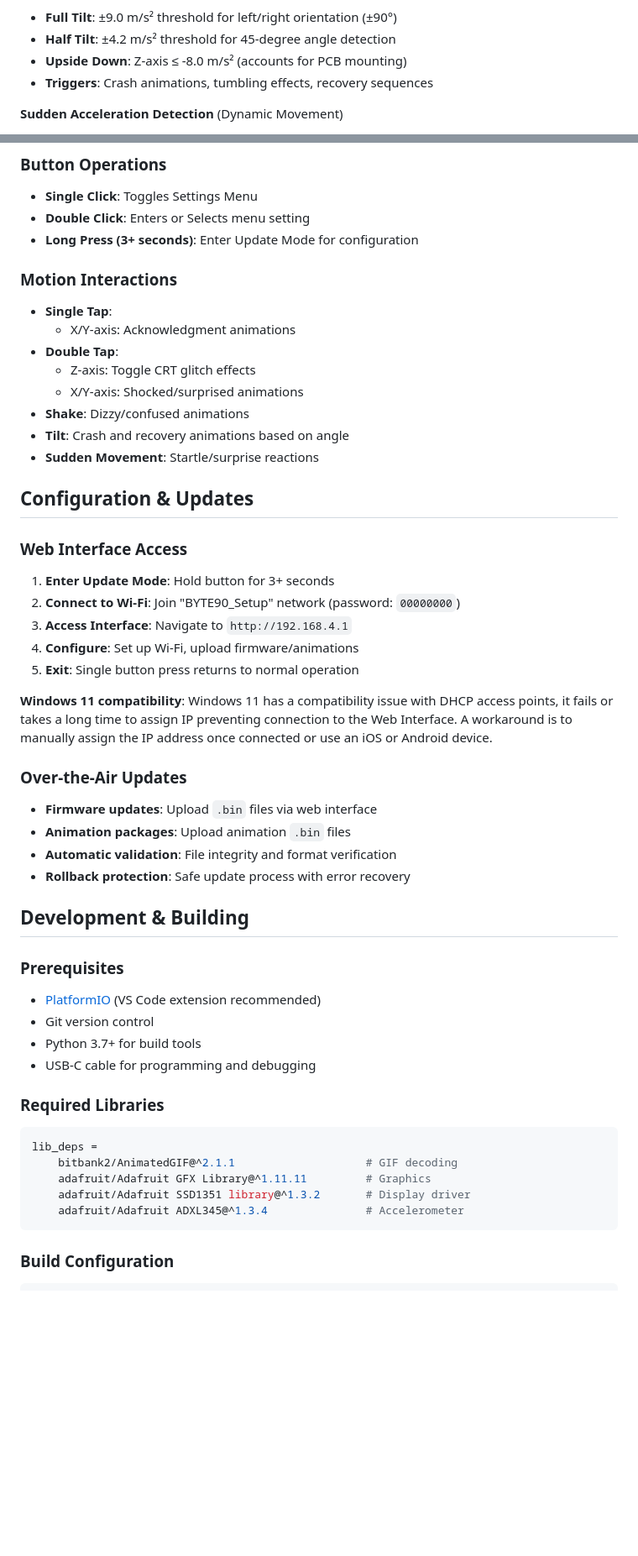
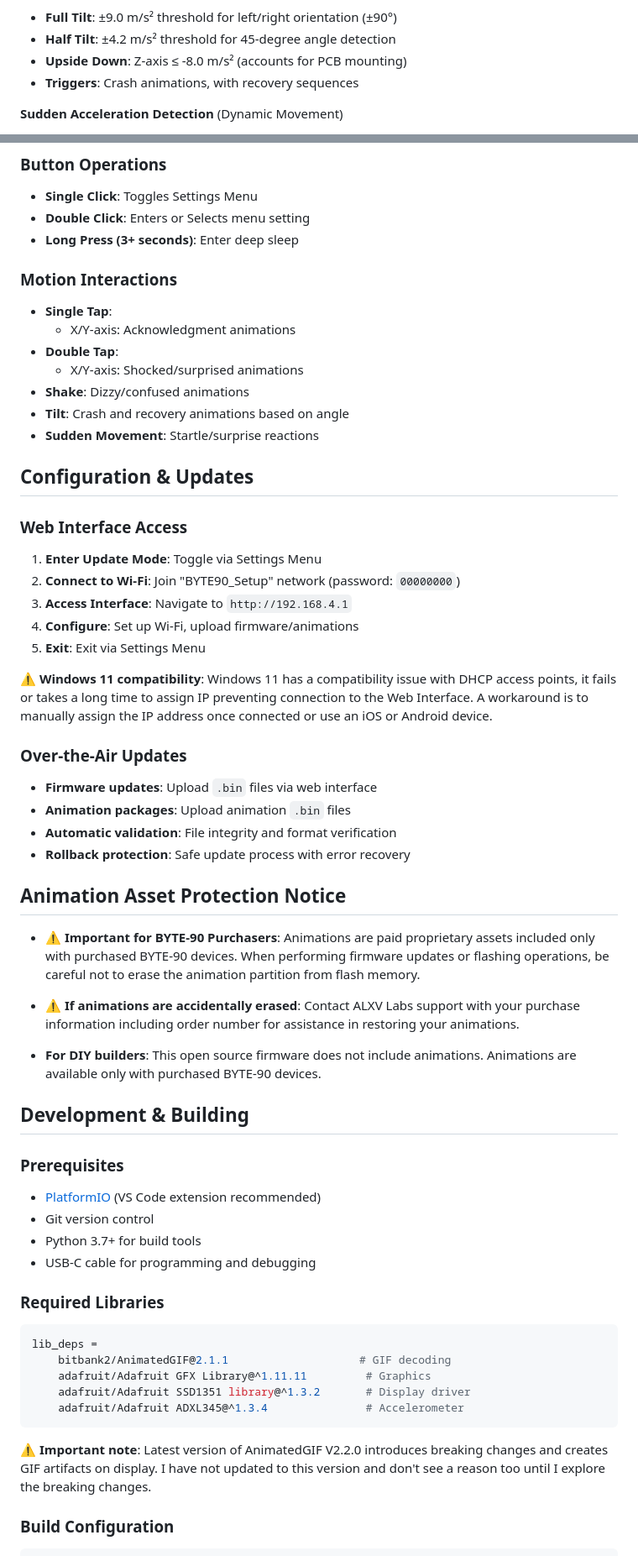
Before and after one commit to pawwapawa/ByteSprout, a Markdown page: README.md, 2 parts joined by grey strips. Shown: that part at 84% size. Drawn GitHub-style; blank space fills up the shorter version.

Commit message:
updated README documentation

````diff
--- a/README.md
+++ b/README.md
@@ -199,7 +211,7 @@ The BYTE-90 uses sophisticated motion detection with hardware-based tap detectio
 - **Full Tilt**: ±9.0 m/s² threshold for left/right orientation (±90°)
 - **Half Tilt**: ±4.2 m/s² threshold for 45-degree angle detection
 - **Upside Down**: Z-axis ≤ -8.0 m/s² (accounts for PCB mounting)
-- **Triggers**: Crash animations, tumbling effects, recovery sequences
+- **Triggers**: Crash animations, with recovery sequences
 
 **Sudden Acceleration Detection** (Dynamic Movement)
 - **Acceleration threshold**: 6.0 m/s² for rapid movement
@@ -224,13 +236,12 @@ The BYTE-90 uses sophisticated motion detection with hardware-based tap detectio
 ### Button Operations
 - **Single Click**: Toggles Settings Menu
 - **Double Click**: Enters or Selects menu setting
-- **Long Press (3+ seconds)**: Enter Update Mode for configuration
+- **Long Press (3+ seconds)**: Enter deep sleep
 
 ### Motion Interactions
 - **Single Tap**:
   - X/Y-axis: Acknowledgment animations
 - **Double Tap**:
-  - Z-axis: Toggle CRT glitch effects
   - X/Y-axis: Shocked/surprised animations
 - **Shake**: Dizzy/confused animations
 - **Tilt**: Crash and recovery animations based on angle
@@ -240,19 +251,27 @@ The BYTE-90 uses sophisticated motion detection with hardware-based tap detectio
 
 ### Web Interface Access
 
-1. **Enter Update Mode**: Hold button for 3+ seconds
+1. **Enter Update Mode**: Toggle via Settings Menu
 2. **Connect to Wi-Fi**: Join "BYTE90_Setup" network (password: `00000000`)
 3. **Access Interface**: Navigate to `http://192.168.4.1`
 4. **Configure**: Set up Wi-Fi, upload firmware/animations
-5. **Exit**: Single button press returns to normal operation
+5. **Exit**: Exit via Settings Menu
 
-**Windows 11 compatibility**: Windows 11 has a compatibility issue with DHCP access points, it fails or takes a long time to assign IP preventing connection to the Web Interface. A workaround is to manually assign the IP address once connected or use an iOS or Android device.
+**⚠️ Windows 11 compatibility**: Windows 11 has a compatibility issue with DHCP access points, it fails or takes a long time to assign IP preventing connection to the Web Interface. A workaround is to manually assign the IP address once connected or use an iOS or Android device.
 
 ### Over-the-Air Updates
 - **Firmware updates**: Upload `.bin` files via web interface
 - **Animation packages**: Upload animation `.bin` files
 - **Automatic validation**: File integrity and format verification
 - **Rollback protection**: Safe update process with error recovery
+
+## Animation Asset Protection Notice
+
+- **⚠️ Important for BYTE-90 Purchasers**: Animations are paid proprietary assets included only with purchased BYTE-90 devices. When performing firmware updates or flashing operations, be careful not to erase the animation partition from flash memory.
+
+- **⚠️ If animations are accidentally erased**: Contact ALXV Labs support with your purchase information including order number for assistance in restoring your animations.
+
+- **For DIY builders**: This open source firmware does not include animations. Animations are available only with purchased BYTE-90 devices.
 
 ## Development & Building
 
@@ -265,11 +284,13 @@ The BYTE-90 uses sophisticated motion detection with hardware-based tap detectio
 ### Required Libraries
 ```ini
 lib_deps =
-    bitbank2/AnimatedGIF@^2.1.1                    # GIF decoding
+    bitbank2/AnimatedGIF@2.1.1                    # GIF decoding
     adafruit/Adafruit GFX Library@^1.11.11         # Graphics
     adafruit/Adafruit SSD1351 library@^1.3.2       # Display driver
     adafruit/Adafruit ADXL345@^1.3.4               # Accelerometer
 ```
+**⚠️ Important note**: Latest version of AnimatedGIF V2.2.0 introduces breaking changes and creates GIF artifacts on display.
+I have not updated to this version and don't see a reason too until I explore the breaking changes.
 
 ### Build Configuration
 ```ini
````
Also changed, not shown: other parts of README.md (+31 -14 lines).
